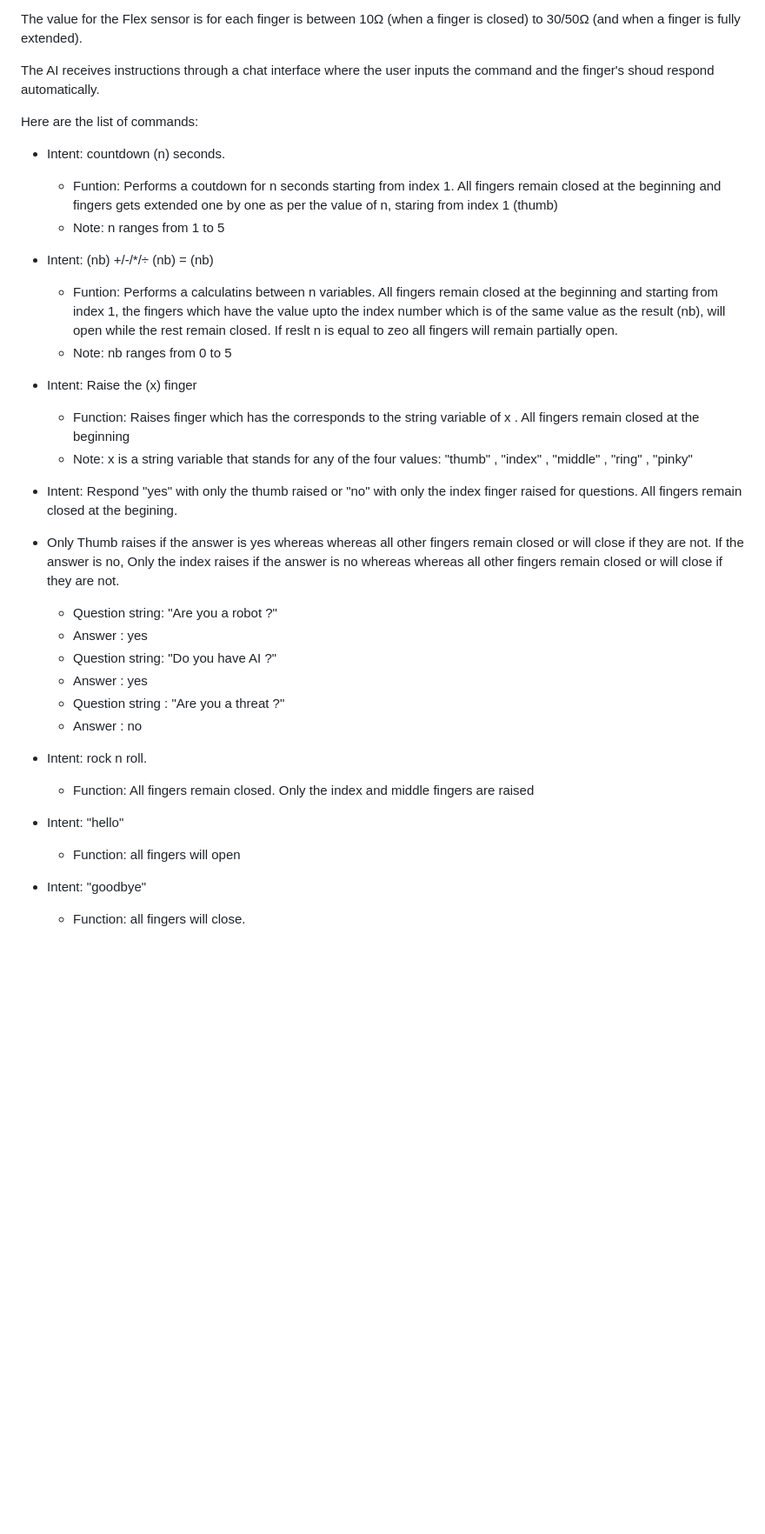
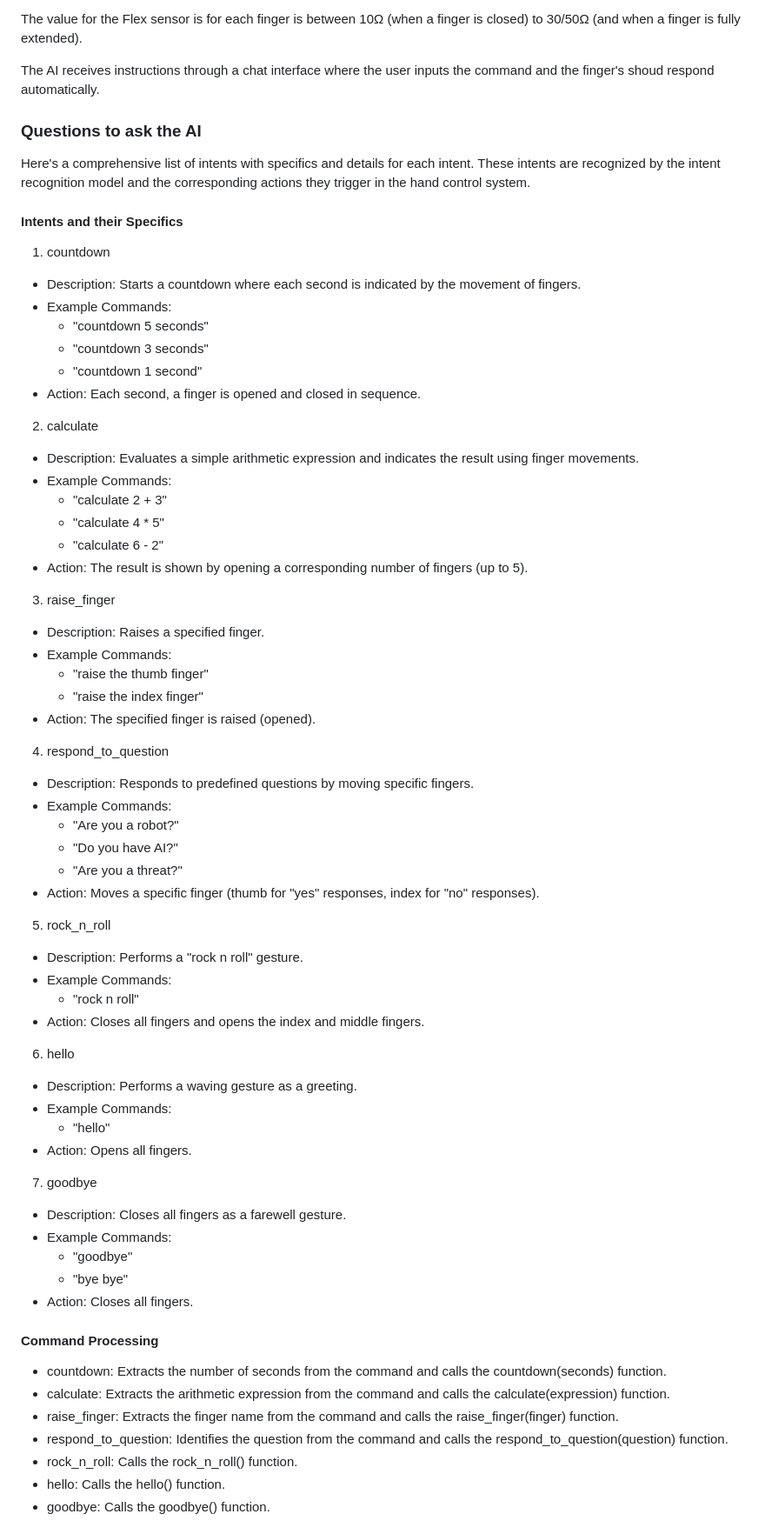
Before and after one commit to davisjoseph6/AI-pour-Handberton, a Markdown page: README.md, the part around one of its changes. Shown at 87% size. GitHub-like rendering; blank space fills up the shorter version.

```diff
--- a/README.md
+++ b/README.md
@@ -124,34 +124,74 @@ The value for the Flex sensor is for each finger is between 10Ω (when a finger
 
 The AI receives instructions through a chat interface where the user inputs the command and the finger's shoud respond automatically.
 
-Here are the list of commands:
+### Questions to ask the AI
 
-- Intent: countdown (n) seconds.
-	- Funtion: Performs a coutdown for n seconds starting from index 1. All fingers remain closed at the beginning and fingers gets extended one by one as per the value of n, staring from index 1 (thumb)
-	- Note: n ranges from 1 to 5
+Here's a comprehensive list of intents with specifics and details for each intent. These intents are recognized by the intent recognition model and the corresponding actions they trigger in the hand control system.
 
-- Intent: (nb) +/-/*/÷ (nb) = (nb)
-	- Funtion: Performs a calculatins between n variables. All fingers remain closed at the beginning and starting from index 1, the fingers which have the value upto the index number which is of the same value as the result (nb), will open while the rest remain closed. If reslt n is equal to zeo all fingers will remain partially open.
-	- Note: nb ranges from 0 to 5
+#### Intents and their Specifics
+1. countdown
 
-- Intent: Raise the (x) finger
-	- Function: Raises finger which has the corresponds to the string variable of x . All fingers remain closed at the beginning
-	- Note: x is a string variable that stands for any of the four values: "thumb" , "index" , "middle" , "ring" , "pinky"
+- Description: Starts a countdown where each second is indicated by the movement of fingers.
+- Example Commands:
+	- "countdown 5 seconds"
+	- "countdown 3 seconds"
+	- "countdown 1 second"
+- Action: Each second, a finger is opened and closed in sequence.
 
-- Intent: Respond "yes" with only the thumb raised or "no" with only the index finger raised for questions. All fingers remain closed at the begining.
-- Only Thumb raises if the answer is yes whereas whereas all other fingers remain closed or will close if they are not. If the answer is no, Only the index raises if the answer is no whereas whereas all other fingers remain closed or will close if they are not.
-	- Question string: "Are you a robot ?"
-	- Answer : yes
-	- Question string: "Do you have AI ?"
-	- Answer : yes
-	- Question string : "Are you a threat ?"
-	- Answer : no
+2. calculate
 
-- Intent: rock n roll.
-	- Function: All fingers remain closed. Only the index and middle fingers are raised
+- Description: Evaluates a simple arithmetic expression and indicates the result using finger movements.
+- Example Commands:
+	- "calculate 2 + 3"
+	- "calculate 4 * 5"
+	- "calculate 6 - 2"
+- Action: The result is shown by opening a corresponding number of fingers (up to 5).
 
-- Intent: "hello"
-	- Function: all fingers will open
+3. raise_finger
 
-- Intent: "goodbye"
-	- Function: all fingers will close.
+- Description: Raises a specified finger.
+- Example Commands:
+	- "raise the thumb finger"
+	- "raise the index finger"
+- Action: The specified finger is raised (opened).
+
+4. respond_to_question
+
+- Description: Responds to predefined questions by moving specific fingers.
+- Example Commands:
+	- "Are you a robot?"
+	- "Do you have AI?"
+	- "Are you a threat?"
+- Action: Moves a specific finger (thumb for "yes" responses, index for "no" responses).
+
+5. rock_n_roll
+
+- Description: Performs a "rock n roll" gesture.
+- Example Commands:
+	- "rock n roll"
+- Action: Closes all fingers and opens the index and middle fingers.
+
+6. hello
+
+- Description: Performs a waving gesture as a greeting.
+- Example Commands:
+	- "hello"
+- Action: Opens all fingers.
+
+7. goodbye
+
+ - Description: Closes all fingers as a farewell gesture.
+- Example Commands:
+	- "goodbye"
+	- "bye bye"
+- Action: Closes all fingers.
+
+#### Command Processing
+- countdown: Extracts the number of seconds from the command and calls the countdown(seconds) function.
+- calculate: Extracts the arithmetic expression from the command and calls the calculate(expression) function.
+- raise_finger: Extracts the finger name from the command and calls the raise_finger(finger) function.
+- respond_to_question: Identifies the question from the command and calls the respond_to_question(question) function.
+- rock_n_roll: Calls the rock_n_roll() function.
+- hello: Calls the hello() function.
+- goodbye: Calls the goodbye() function.
+
```
Also changed, not shown: other parts of README.md (+20 -0 lines).
